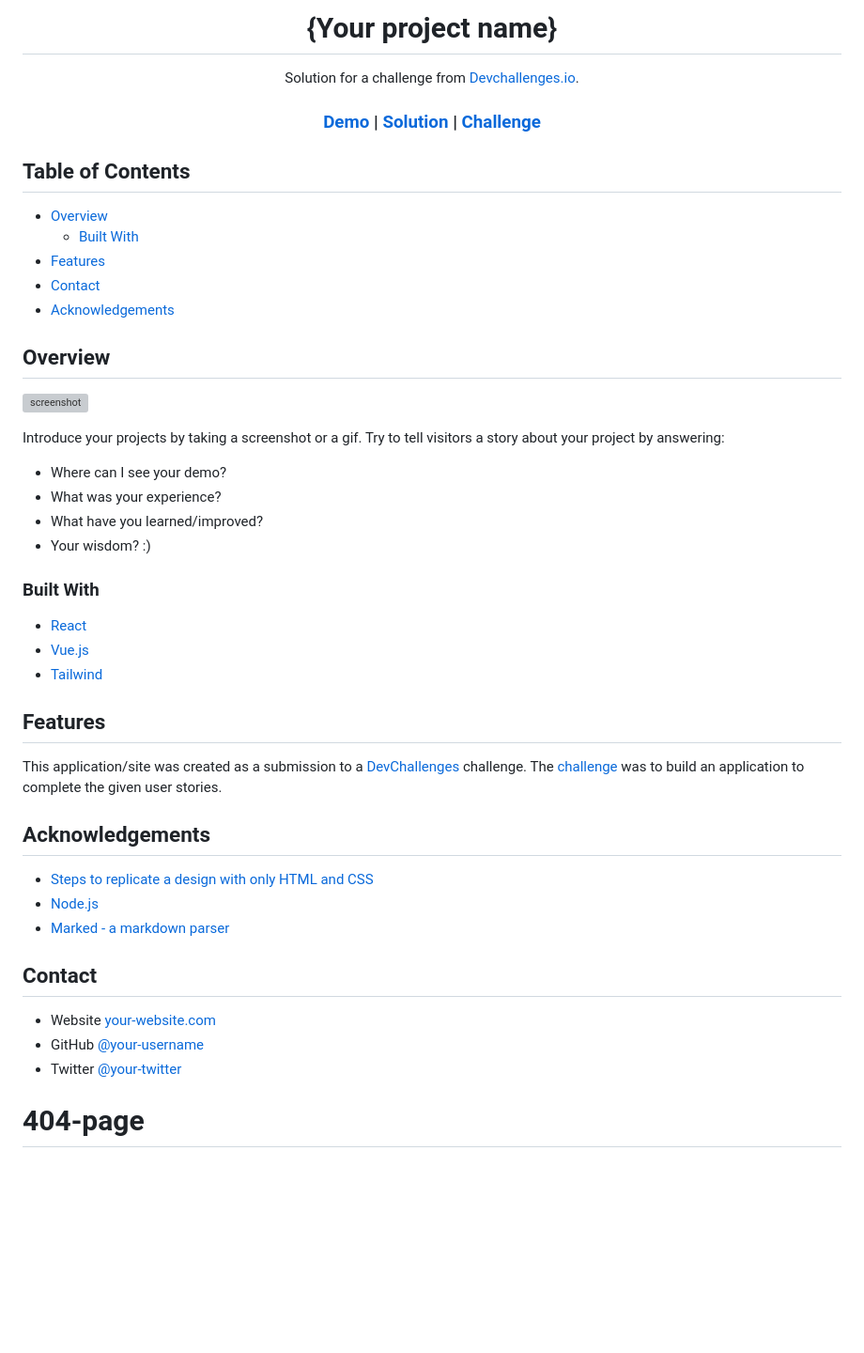
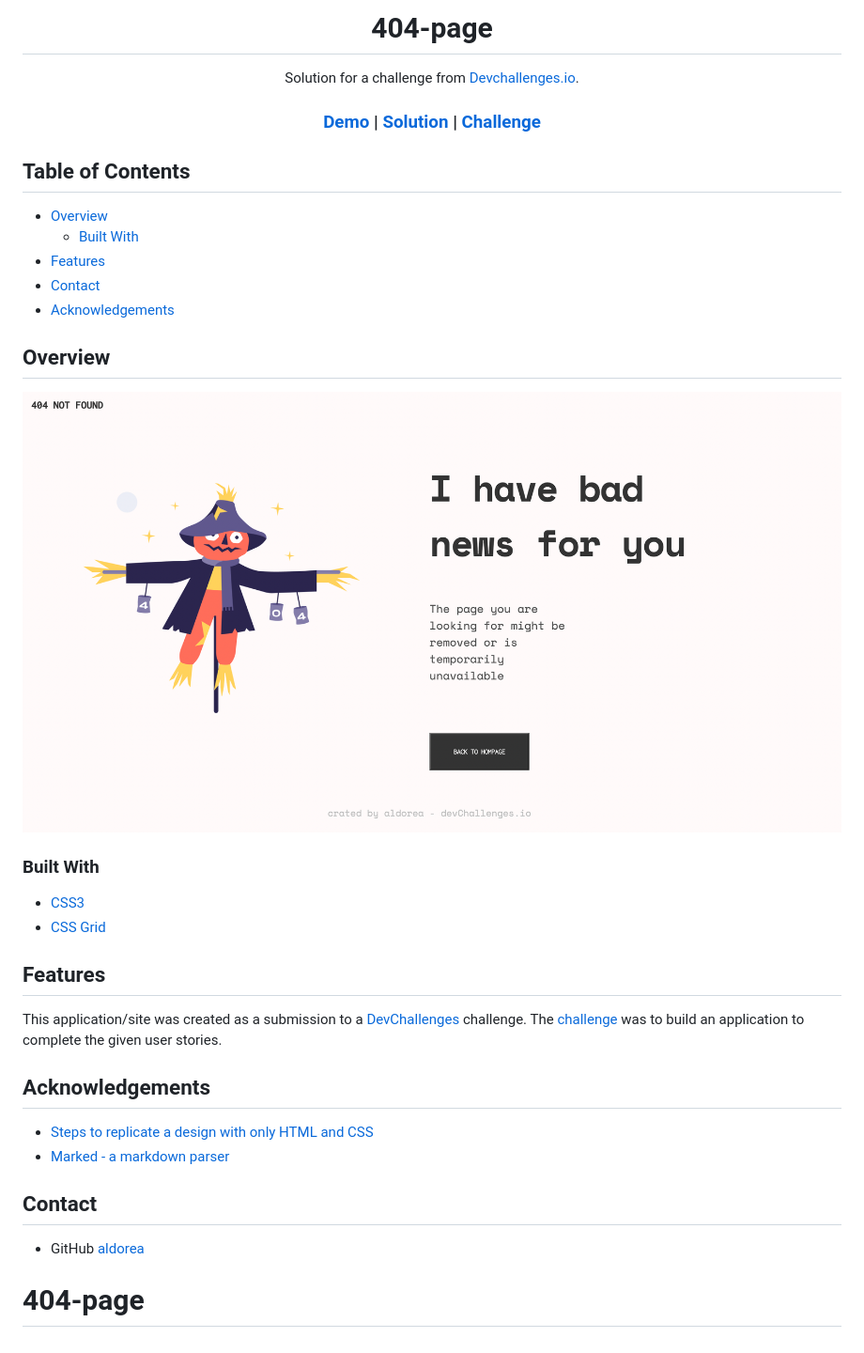
Before and after one commit to aldorea/404-page, a Markdown page: README.md, the part around the change printed below. Shown: that part at 94% size. Drawn GitHub-style; pictures changed too: screenshot.png (added); blank space fills up the shorter version; grey boxes are pictures that could not be loaded.

Commit message:
Update markdown

```diff
--- a/README.md
+++ b/README.md
@@ -1,6 +1,6 @@
 <!-- Please update value in the {}  -->
 
-<h1 align="center">{Your project name}</h1>
+<h1 align="center">404-page</h1>
 
 <div align="center">
    Solution for a challenge from  <a href="http://devchallenges.io" target="_blank">Devchallenges.io</a>.
@@ -36,22 +36,14 @@
 
 ## Overview
 
-![screenshot](https://user-images.githubusercontent.com/16707738/92399059-5716eb00-f132-11ea-8b14-bcacdc8ec97b.png)
-
-Introduce your projects by taking a screenshot or a gif. Try to tell visitors a story about your project by answering:
-
-- Where can I see your demo?
-- What was your experience?
-- What have you learned/improved?
-- Your wisdom? :)
+![screenshot](screenshot.png)
 
 ### Built With
 
 <!-- This section should list any major frameworks that you built your project using. Here are a few examples.-->
 
-- [React](https://reactjs.org/)
-- [Vue.js](https://vuejs.org/)
-- [Tailwind](https://tailwindcss.com/)
+- [CSS3](https://developer.mozilla.org/es/docs/Web/CSS)
+- [CSS Grid](https://developer.mozilla.org/es/docs/Web/CSS/CSS_Grid_Layout)
 
 ## Features
 
@@ -59,18 +51,15 @@ Introduce your projects by taking a screenshot or a gif. Try to tell visitors a
 
 This application/site was created as a submission to a [DevChallenges](https://devchallenges.io/challenges) challenge. The [challenge](https://devchallenges.io/challenges/wBunSb7FPrIepJZAg0sY) was to build an application to complete the given user stories.
 
-
 ## Acknowledgements
 
 <!-- This section should list any articles or add-ons/plugins that helps you to complete the project. This is optional but it will help you in the future. For exmpale -->
 
 - [Steps to replicate a design with only HTML and CSS](https://devchallenges-blogs.web.app/how-to-replicate-design/)
-- [Node.js](https://nodejs.org/)
 - [Marked - a markdown parser](https://github.com/chjj/marked)
 
 ## Contact
 
-- Website [your-website.com](https://{your-web-site-link})
-- GitHub [@your-username](https://{github.com/your-usermame})
-- Twitter [@your-twitter](https://{twitter.com/your-username})
+- GitHub [aldorea](https://github.com/aldorea)
+
 # 404-page
```
Also changed, not shown: other parts of README.md (+2 -2 lines).
